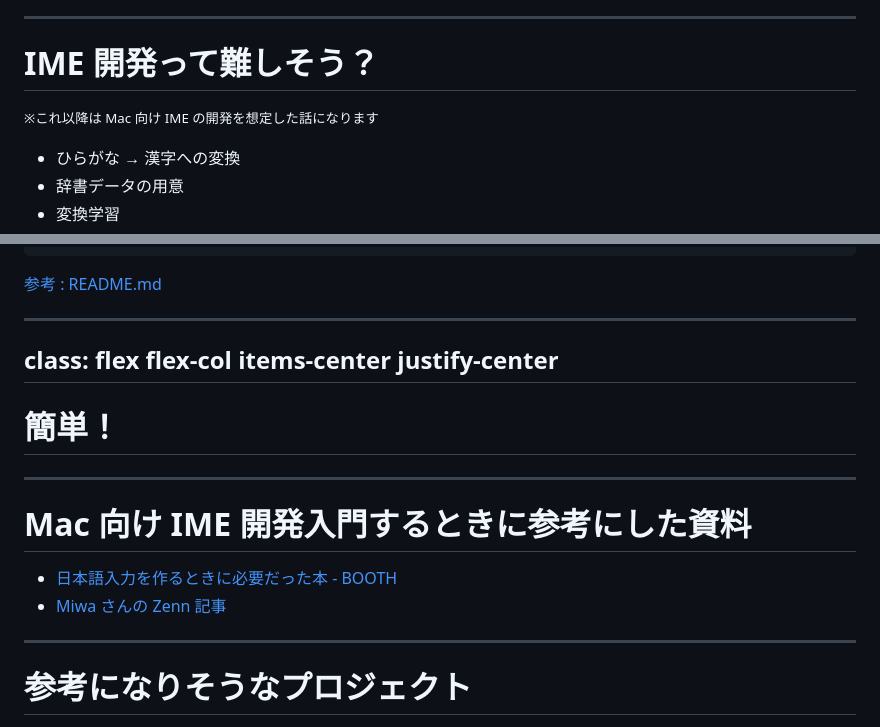
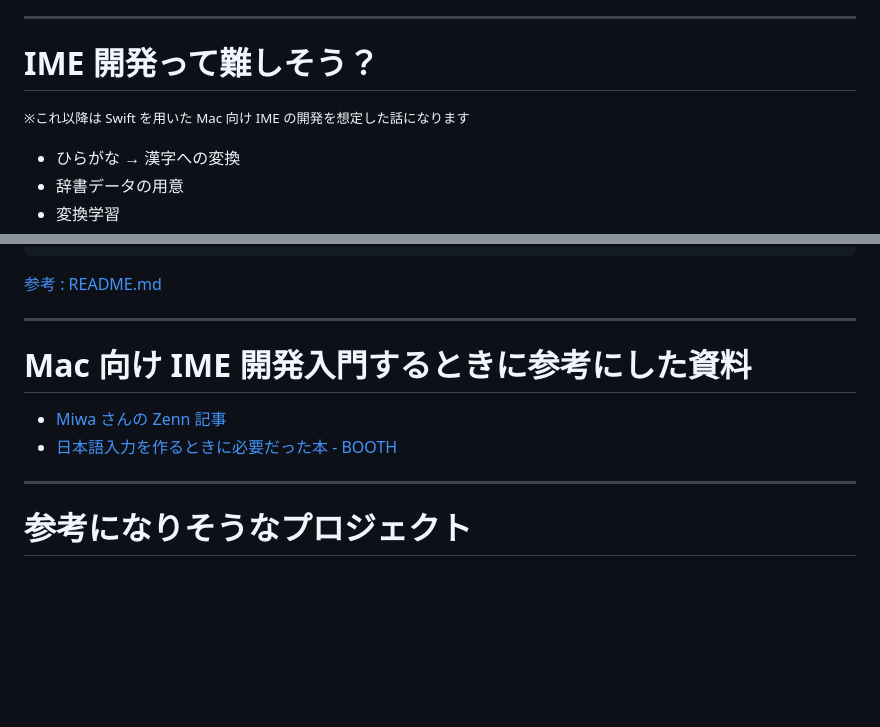
Before and after one commit to koki-develop/ime-dev-recommend-slide, a Markdown page: slides.md, 2 parts joined by grey strips. Drawn GitHub-style; blank space fills up the shorter version.

Commit message:
Update slide

```diff
--- a/slides.md
+++ b/slides.md
@@ -155,7 +155,7 @@ li.option.slidev-vclick-prior {
 <h1 class="!mb-0">IME 開発って難しそう？</h1>
 
 <p class="!mt-1">
-<small>※これ以降は Mac 向け IME の開発を想定した話になります</small>
+<small>※これ以降は Swift を用いた Mac 向け IME の開発を想定した話になります</small>
 </p>
 
 - ひらがな → 漢字への変換
@@ -233,17 +233,11 @@ print(results.mainResults.first!.text)
 </div>
 
 ---
-class: flex flex-col items-center justify-center
----
-
-# 簡単！
-
----
 
 # Mac 向け IME 開発入門するときに参考にした資料
 
+- [Miwa さんの Zenn 記事](https://zenn.dev/en3_hcl)
 - [日本語入力を作るときに必要だった本 - BOOTH](https://booth.pm/ja/items/809262)
-- [Miwa さんの Zenn 記事](https://zenn.dev/en3_hcl)
 
 ---
 
```
Also changed, not shown: other parts of slides.md (+3 -3 lines).
